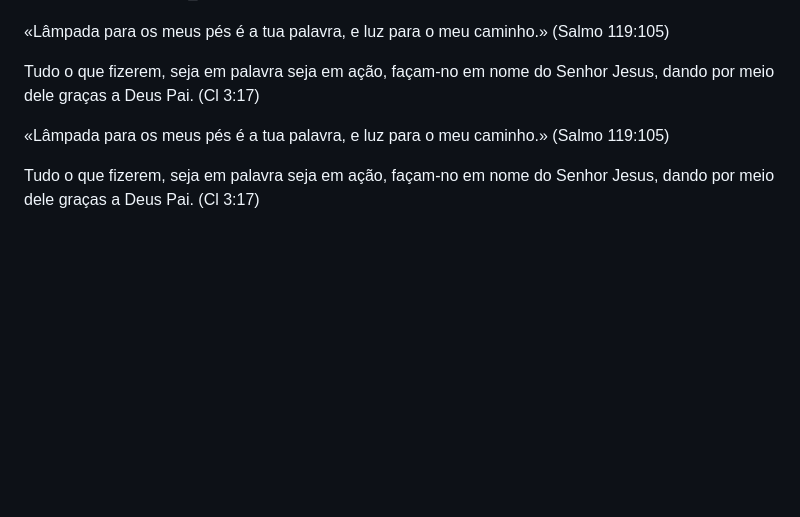
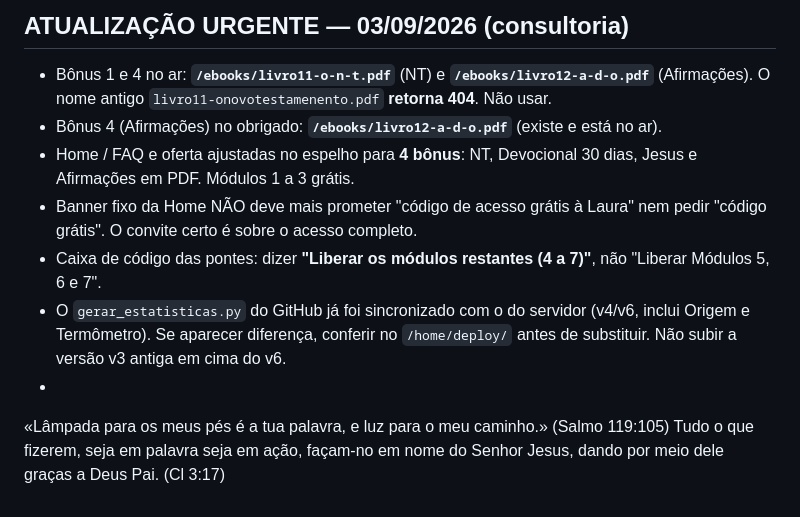
Before and after one commit to sidneyrma/instalador, a Markdown page: MEMORIA_PROJETO.md, the part around one of its changes. Rendered like a GitHub page; blank space fills up the shorter version.

```diff
--- a/MEMORIA_PROJETO.md
+++ b/MEMORIA_PROJETO.md
@@ -606,8 +642,11 @@ Banners nos livros: 90s OU 10%; descanso 12h. Evolução (maioria) → `/trilogi
+## ATUALIZAÇÃO URGENTE — 03/09/2026 (consultoria)
+
+- Bônus 1 e 4 no ar: **`/ebooks/livro11-o-n-t.pdf`** (NT) e **`/ebooks/livro12-a-d-o.pdf`** (Afirmações). O nome antigo `livro11-onovotestamenento.pdf` **retorna 404**. Não usar.
+- Bônus 4 (Afirmações) no obrigado: **`/ebooks/livro12-a-d-o.pdf`** (existe e está no ar).
+- Home / FAQ e oferta ajustadas no espelho para **4 bônus**: NT, Devocional 30 dias, Jesus e Afirmações em PDF. Módulos 1 a 3 grátis.
+- Banner fixo da Home NÃO deve mais prometer "código de acesso grátis à Laura" nem pedir "código grátis". O convite certo é sobre o acesso completo.
+- Caixa de código das pontes: dizer **"Liberar os módulos restantes (4 a 7)"**, não "Liberar Módulos 5, 6 e 7".
+- O `gerar_estatisticas.py` do GitHub já foi sincronizado com o do servidor (v4/v6, inclui Origem e Termômetro). Se aparecer diferença, conferir no `/home/deploy/` antes de substituir. Não subir a versão v3 antiga em cima do v6.
+-
 «Lâmpada para os meus pés é a tua palavra, e luz para o meu caminho.» (Salmo 119:105)
-
 Tudo o que fizerem, seja em palavra seja em ação, façam-no em nome do Senhor Jesus, dando por meio dele graças a Deus Pai. (Cl 3:17)
-
-
-«Lâmpada para os meus pés é a tua palavra, e luz para o meu caminho.» (Salmo 119:105)
-
-Tudo o que fizerem, seja em palavra seja em ação, façam-no em nome do Senhor Jesus, dando por meio dele graças a Deus Pai. (Cl 3:17)
```
Also changed, not shown: other parts of MEMORIA_PROJETO.md (+36 -0 lines).
